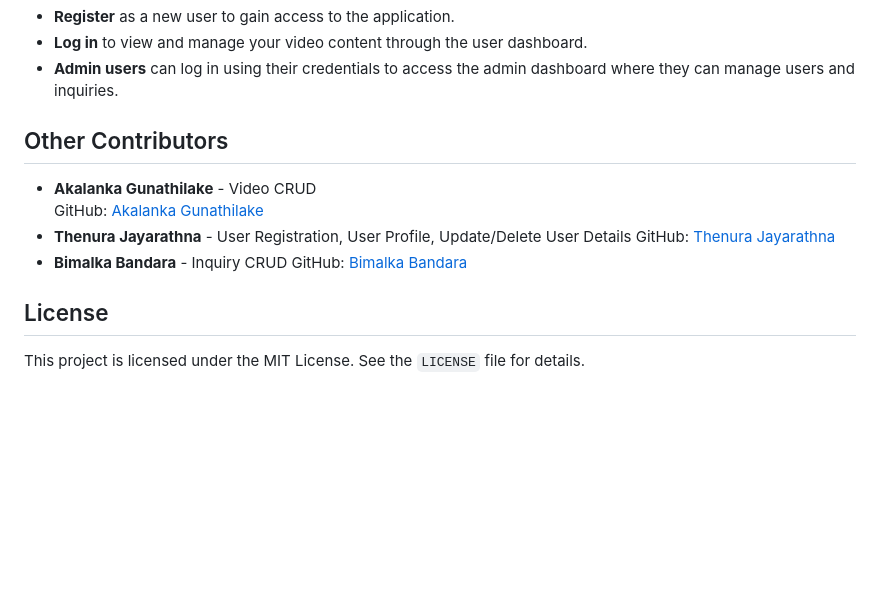
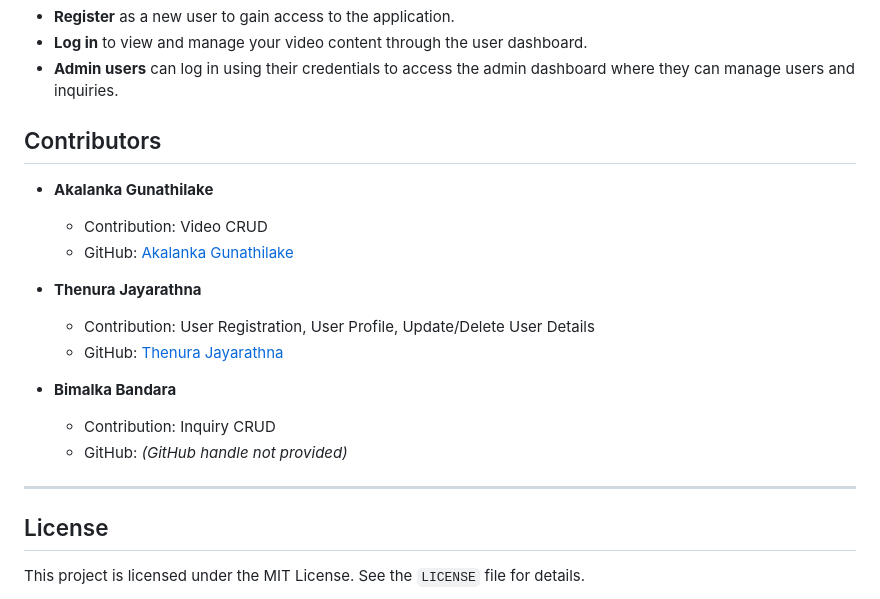
Before and after one commit to Kamindumenula/VideoHub-JavaProject, a Markdown page: README.md, the part around the change. GitHub-like rendering; blank space fills up the shorter version.

```diff
--- a/README.md
+++ b/README.md
@@ -50,14 +50,21 @@ http://localhost:8080/VideoHub/
 - **Log in** to view and manage your video content through the user dashboard.
 - **Admin users** can log in using their credentials to access the admin dashboard where they can manage users and inquiries.
 
-## Other Contributors
+## Contributors
 
-- **Akalanka Gunathilake** - Video CRUD
-  GitHub: [Akalanka Gunathilake](https://github.com/Akalankagunathilake2002)
-- **Thenura Jayarathna** - User Registration, User Profile, Update/Delete User Details
-  GitHub: [Thenura Jayarathna](https://github.com/Thenura68)
-- **Bimalka Bandara** - Inquiry CRUD
-  GitHub: [Bimalka Bandara]()
+- **Akalanka Gunathilake**
+  - Contribution: Video CRUD
+  - GitHub: [Akalanka Gunathilake](https://github.com/Akalankagunathilake2002)
+
+- **Thenura Jayarathna**
+  - Contribution: User Registration, User Profile, Update/Delete User Details
+  - GitHub: [Thenura Jayarathna](https://github.com/Thenura68)
+
+- **Bimalka Bandara**
+  - Contribution: Inquiry CRUD
+  - GitHub: *(GitHub handle not provided)*
+
+---
 
 ## License
 
```
